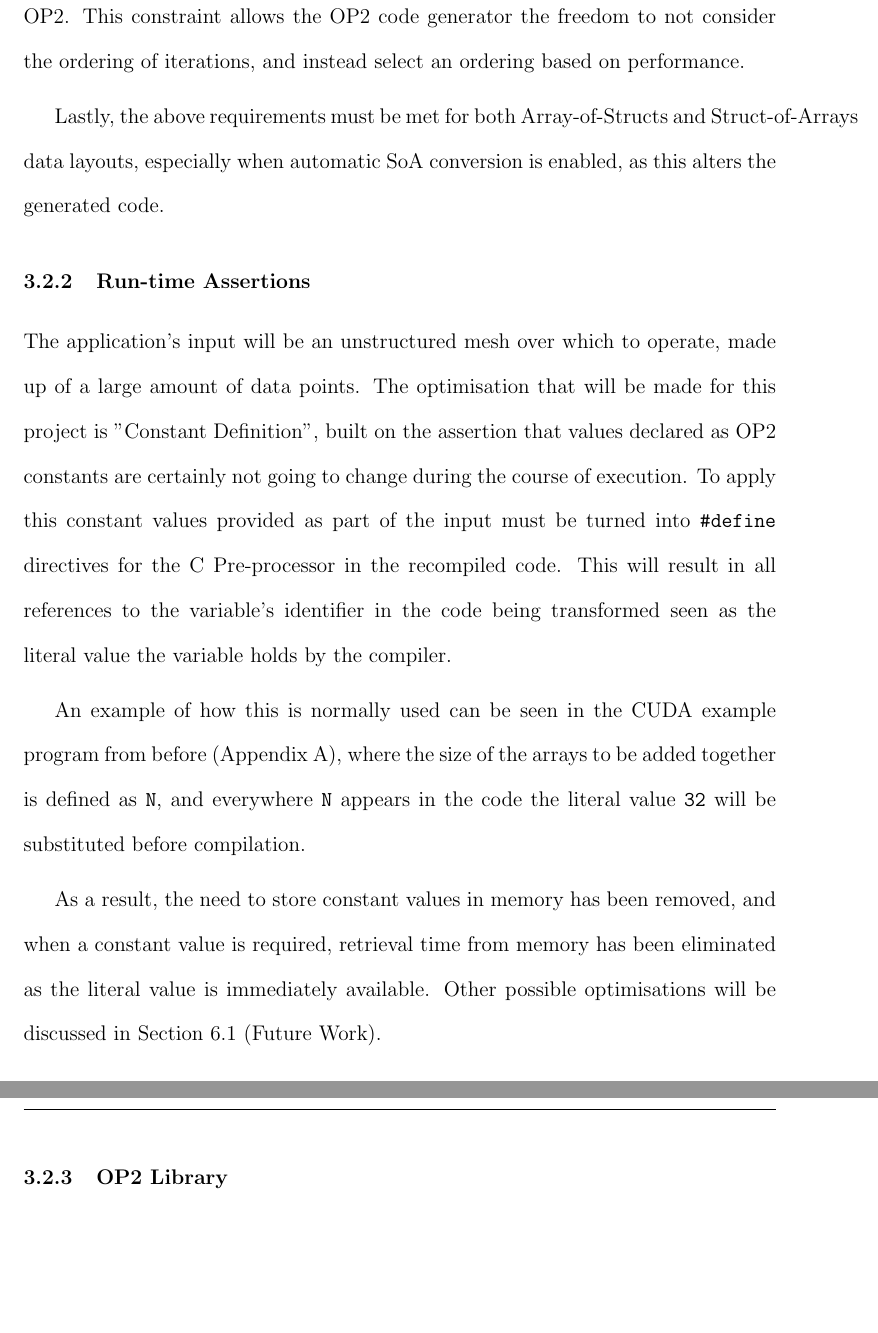
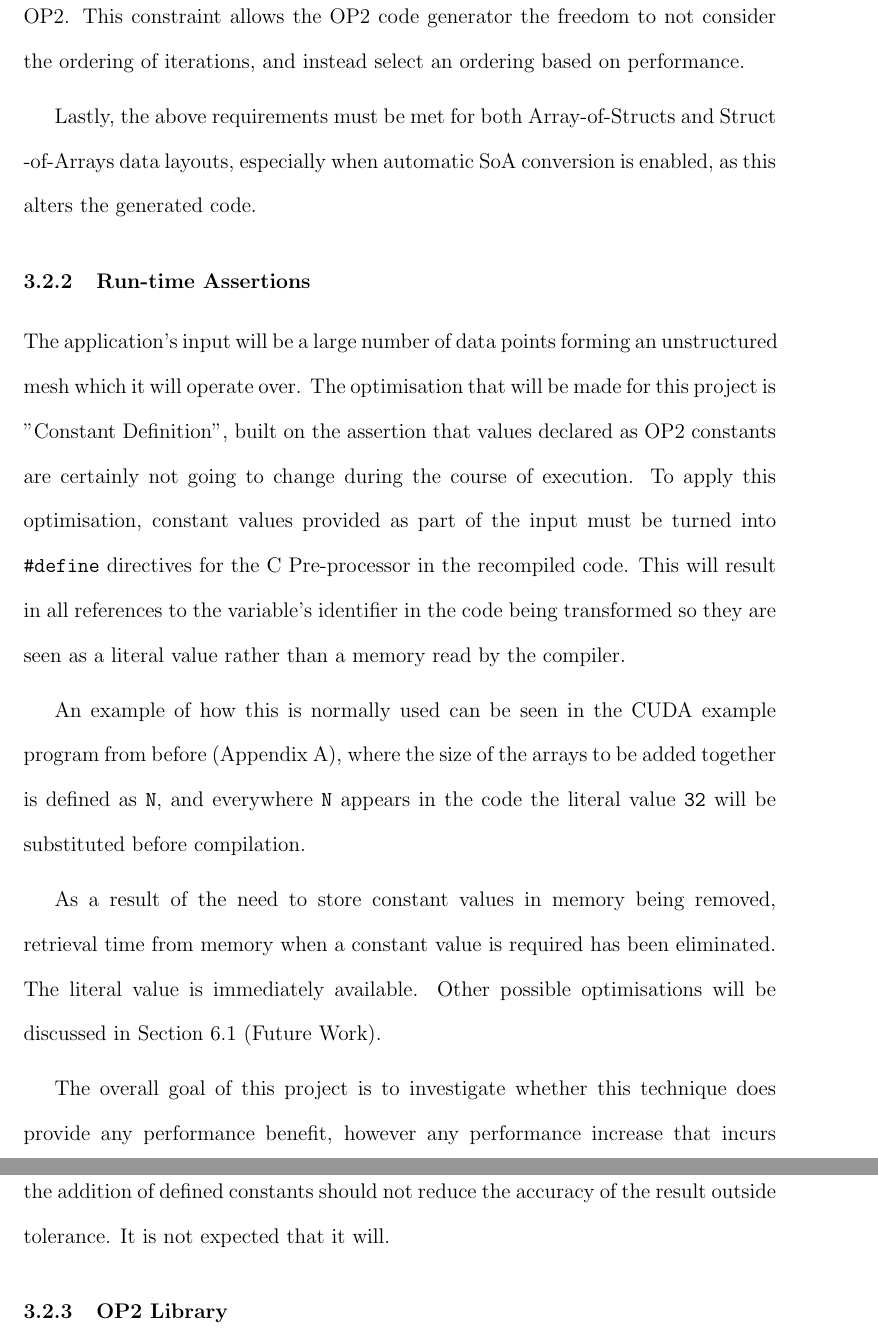
Before and after one commit to NDunne/Dissertation-LaTeX, a LaTeX thesis (dissertation/Dissertation.tex, which reads dissertation/Chapter3/Chapter3.tex): two parts of pages 28 and 29 of 89, joined at a grey line, cut so that both start at the same text, the shorter picture padded with empty space. Compiled offline with pdfLaTeX.

Commit message:
more sec 3 changes

```diff
--- a/dissertation/Chapter3/Chapter3.tex
+++ b/dissertation/Chapter3/Chapter3.tex
@@ -79,14 +79,17 @@ All code generated by the new code generation script must form valid C files, an
 \par
 When the resulting executable has been compiled from the generated code is executed, it will need to invoke a re-compilation stage while it is running, and execute code that has been compiled during its runtime as part of its execution. It must produce an output within some tolerance of the expected result, obtained from executing the parallel loop iterations sequentially in an arbitrary order. The order is not significant, as OP2 enforces a restriction that the order in which elements are processed must not affect the final result, within the limits of finite-precision floating-point arithmetic \cite[p3]{op2main}. There cannot be any dependencies between iterations in the application, otherwise the result may vary when translated by OP2. This constraint allows the OP2 code generator the freedom to not consider the ordering of iterations, and instead select an ordering based on performance.
 \par
-Lastly, the above requirements must be met for both Array-of-Structs and Struct-of-Arrays data layouts, especially when automatic SoA conversion is enabled, as this alters the generated code.
+Lastly, the above requirements must be met for both Array-of-Structs and Struct\\-of-Arrays data layouts, especially when automatic SoA conversion is enabled, as this alters the generated code.
 
 \subsubsection{Run-time Assertions}
-The application's input will be an unstructured mesh over which to operate, made up of a large amount of data points. The optimisation that will be made for this project is "Constant Definition", built on the assertion that values declared as OP2 constants are certainly not going to change during the course of execution. To apply this constant values provided as part of the input must be turned into \verb|#define| directives for the C Pre-processor in the recompiled code. This will result in all references to the variable's identifier in the code being transformed seen as the literal value the variable holds by the compiler.
+The application's input will be a large number of data points forming an unstructured mesh which it will operate over. The optimisation that will be made for this project is "Constant Definition", built on the assertion that values declared as OP2 constants are certainly not going to change during the course of execution. To apply this optimisation, constant values provided as part of the input must be turned into \verb|#define| directives for the C Pre-processor in the recompiled code. This will result in all references to the variable's identifier in the code being transformed so they are seen as a literal value rather than a memory read by the compiler.
 \par
 An example of how this is normally used can be seen in the CUDA example program from before (Appendix \ref{app:cudaEx}), where the size of the arrays to be added together is defined as \verb|N|, and everywhere \verb|N| appears in the code the literal value \verb|32| will be substituted before compilation.
 \par
-As a result, the need to store constant values in memory has been removed, and when a constant value is required, retrieval time from memory has been eliminated as the literal value is immediately available. Other possible optimisations will be discussed in Section \ref{ss:fw} (Future Work).
+As a result of the need to store constant values in memory being removed, retrieval time from memory when a constant value is required has been eliminated. The literal value is immediately available. Other possible optimisations will be discussed in Section \ref{ss:fw} (Future Work).
+\par
+The overall goal of this project is to investigate whether this technique does provide any performance benefit, however any performance increase that incurs unacceptable deviation from the expected result is not a useful benefit. Therefore, the addition of defined constants should not reduce the accuracy of the result outside tolerance. It is not expected that it will.
+
 
 \subsubsection{OP2 Library}
 Outside the code generation script, some OP2 API functions may need to be implemented differently in the OP2 library files, as the functions may require additional information to be stored and retrieved at runtime. It is a requirement that the OP2 API itself is not altered in any way by modifications to the library, so that all existing programs currently using the API will be able to seamlessly update to using the modified version.
```
Also changed, not shown: dissertation/Dissertation.pdf.
